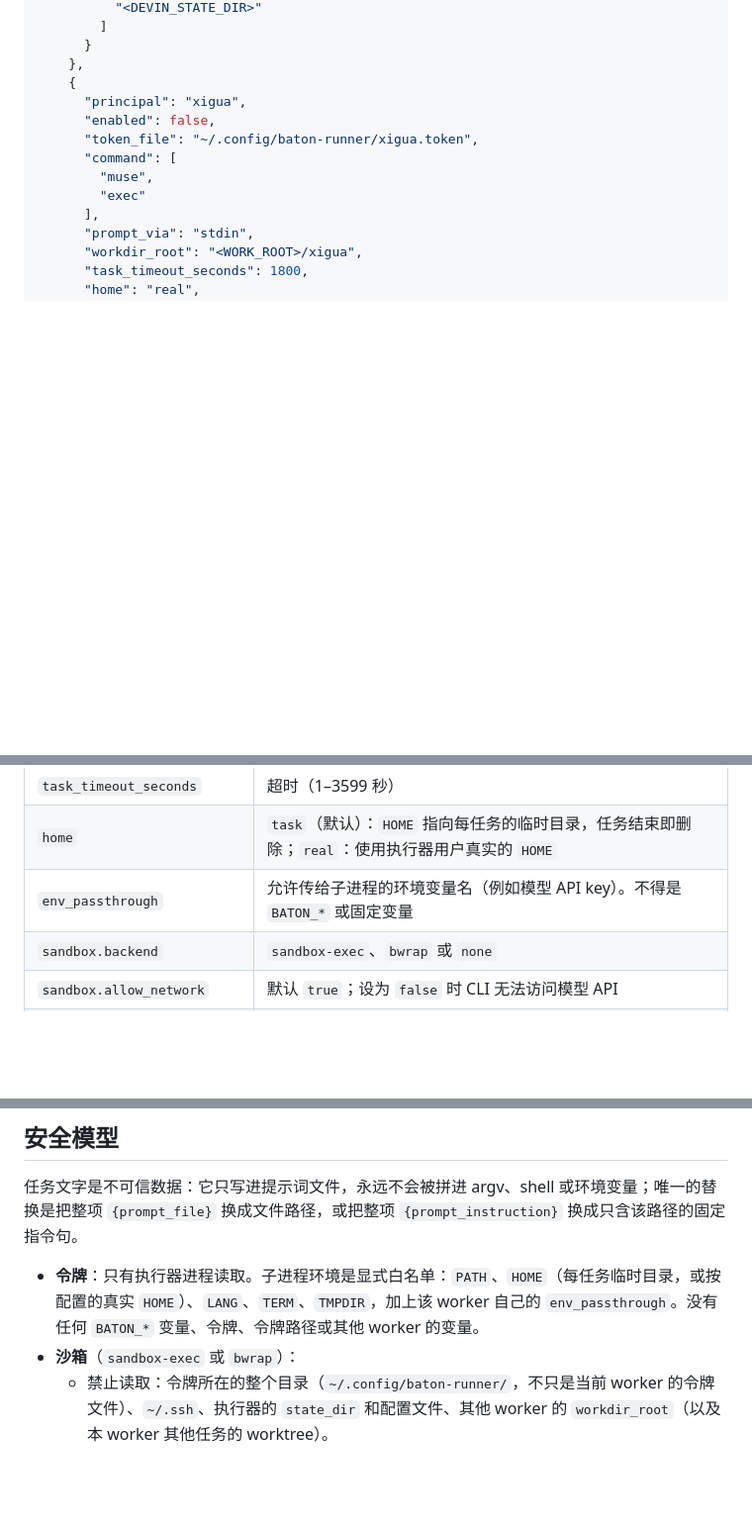
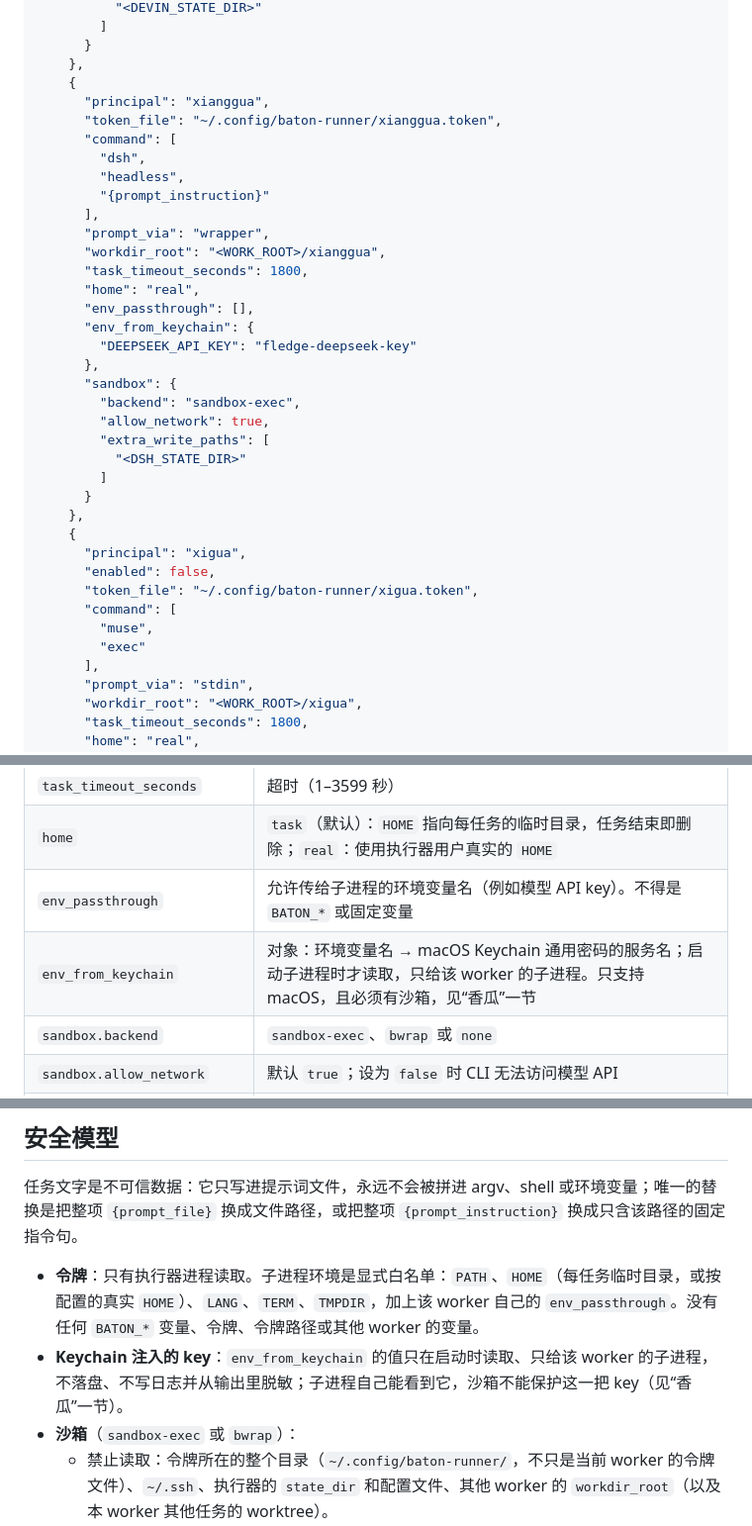
Before and after one commit to fledge-labs/baton, a Markdown page: onboarding/local-runner.md, 3 parts joined by grey strips. Shown at 99% size. GitHub-like rendering; blank space fills up the shorter version.

Commit message:
docs: 香瓜 (dsh) worker and Keychain-backed environment injection
Signed-off-by: Baton Contributor <contributor@example.com>

```diff
--- a/onboarding/local-runner.md
+++ b/onboarding/local-runner.md
@@ -178,6 +178,30 @@ worktree 保留在磁盘上供审阅（改动不会自动提交或推送）。
       }
     },
     {
+      "principal": "xianggua",
+      "token_file": "~/.config/baton-runner/xianggua.token",
+      "command": [
+        "dsh",
+        "headless",
+        "{prompt_instruction}"
+      ],
+      "prompt_via": "wrapper",
+      "workdir_root": "<WORK_ROOT>/xianggua",
+      "task_timeout_seconds": 1800,
+      "home": "real",
+      "env_passthrough": [],
+      "env_from_keychain": {
+        "DEEPSEEK_API_KEY": "fledge-deepseek-key"
+      },
+      "sandbox": {
+        "backend": "sandbox-exec",
+        "allow_network": true,
+        "extra_write_paths": [
+          "<DSH_STATE_DIR>"
+        ]
+      }
+    },
+    {
       "principal": "xigua",
       "enabled": false,
       "token_file": "~/.config/baton-runner/xigua.token",
@@ -223,6 +247,7 @@ worker 字段：
 | `task_timeout_seconds` | 超时（1–3599 秒） |
 | `home` | `task`（默认）：`HOME` 指向每任务的临时目录，任务结束即删除；`real`：使用执行器用户真实的 `HOME` |
 | `env_passthrough` | 允许传给子进程的环境变量名（例如模型 API key）。不得是 `BATON_*` 或固定变量 |
+| `env_from_keychain` | 对象：环境变量名 → macOS Keychain 通用密码的服务名；启动子进程时才读取，只给该 worker 的子进程。只支持 macOS，且必须有沙箱，见“香瓜”一节 |
 | `sandbox.backend` | `sandbox-exec`、`bwrap` 或 `none` |
 | `sandbox.allow_network` | 默认 `true`；设为 `false` 时 CLI 无法访问模型 API |
 | `sandbox.extra_write_paths` | 沙箱内额外可写的已存在目录（例如 CLI 把登录态或会话写在 `HOME` 下） |
@@ -285,6 +333,7 @@ worker 字段：
 任务文字是不可信数据：它只写进提示词文件，永远不会被拼进 argv、shell 或环境变量；唯一的替换是把整项 `{prompt_file}` 换成文件路径，或把整项 `{prompt_instruction}` 换成只含该路径的固定指令句。
 
 - **令牌**：只有执行器进程读取。子进程环境是显式白名单：`PATH`、`HOME`（每任务临时目录，或按配置的真实 `HOME`）、`LANG`、`TERM`、`TMPDIR`，加上该 worker 自己的 `env_passthrough`。没有任何 `BATON_*` 变量、令牌、令牌路径或其他 worker 的变量。
+- **Keychain 注入的 key**：`env_from_keychain` 的值只在启动时读取、只给该 worker 的子进程，不落盘、不写日志并从输出里脱敏；子进程自己能看到它，沙箱不能保护这一把 key（见“香瓜”一节）。
 - **沙箱**（`sandbox-exec` 或 `bwrap`）：
   - 禁止读取：令牌所在的整个目录（`~/.config/baton-runner/`，不只是当前 worker 的令牌文件）、`~/.ssh`、执行器的 `state_dir` 和配置文件、其他 worker 的 `workdir_root`（以及本 worker 其他任务的 worktree）。
   - 禁止写入：任务 worktree、该任务的临时目录以及 `extra_write_paths` 之外的所有位置。`bwrap` 下系统整体只读，用 tmpfs 盖住上述目录。
```
Also changed, not shown: other parts of onboarding/local-runner.md (+23 -0 lines).
